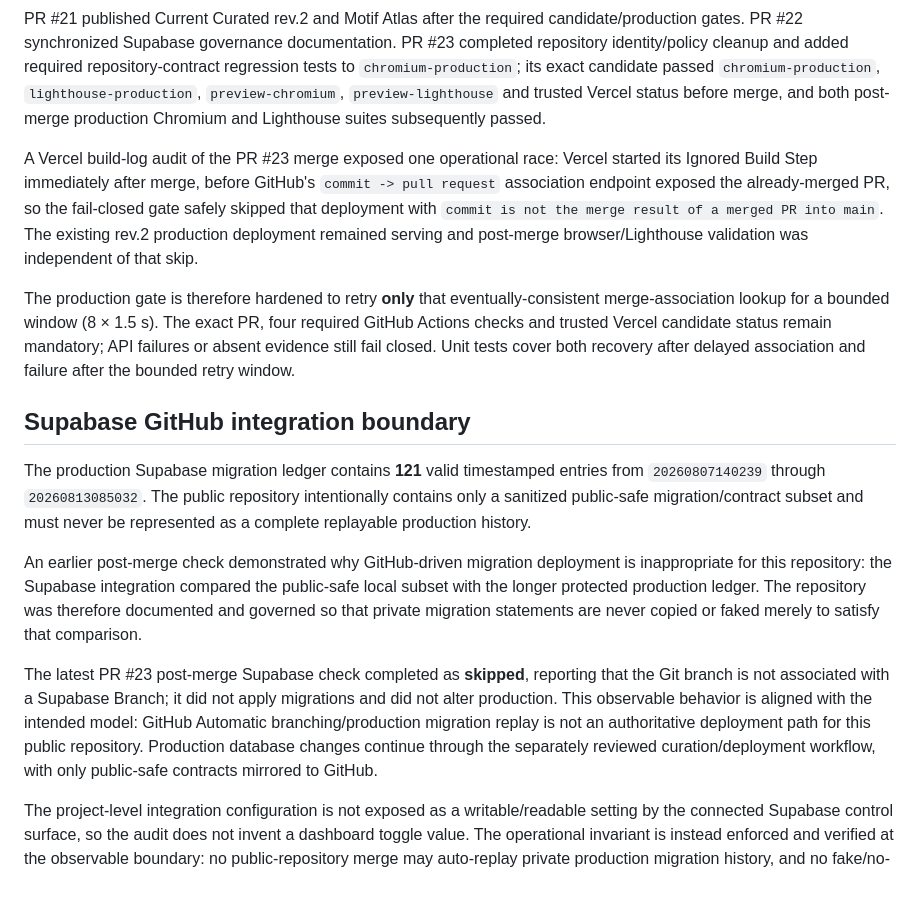
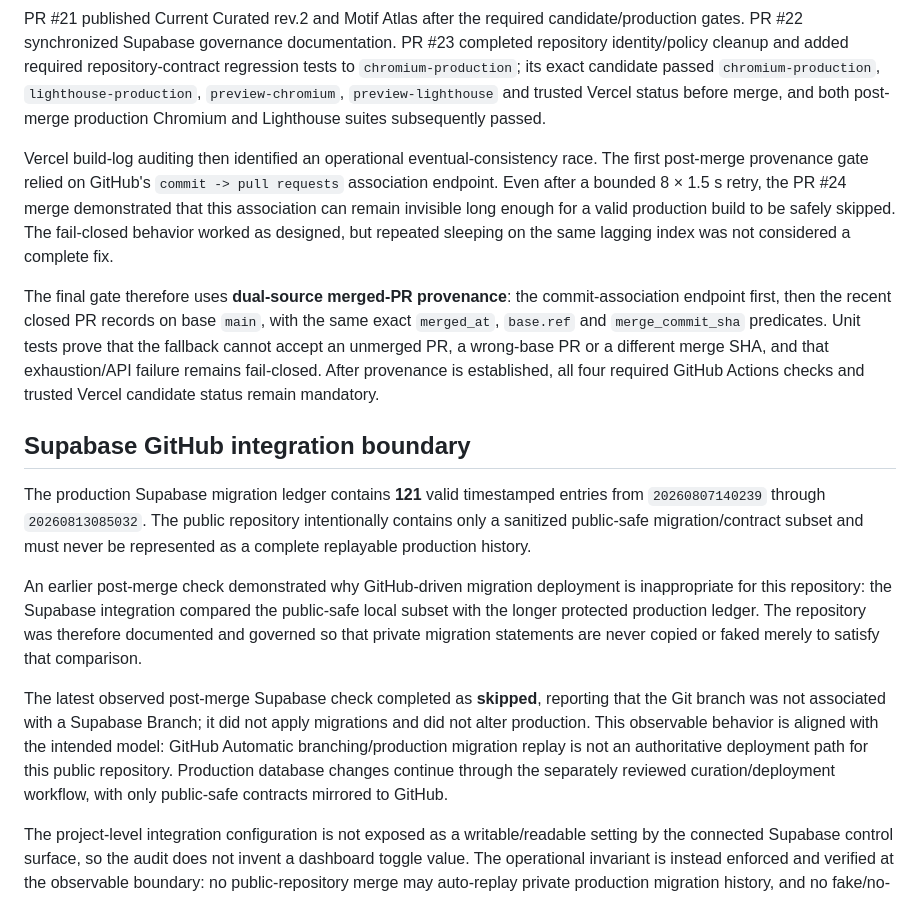
Before and after one commit to zion0321/CuHalide-Atlas, a Markdown page: docs/FINAL_CURRENT_R2_PRODUCTION_AUDIT_2026-08-13.md, the part around the change. Rendered like a GitHub page.

Commit message:
Record dual-source Vercel provenance hardening

```diff
--- a/docs/FINAL_CURRENT_R2_PRODUCTION_AUDIT_2026-08-13.md
+++ b/docs/FINAL_CURRENT_R2_PRODUCTION_AUDIT_2026-08-13.md
@@ -123,9 +123,9 @@ The active default-branch ruleset `Protect main production` requires PR provenan
 
 PR #21 published Current Curated rev.2 and Motif Atlas after the required candidate/production gates. PR #22 synchronized Supabase governance documentation. PR #23 completed repository identity/policy cleanup and added required repository-contract regression tests to `chromium-production`; its exact candidate passed `chromium-production`, `lighthouse-production`, `preview-chromium`, `preview-lighthouse` and trusted Vercel status before merge, and both post-merge production Chromium and Lighthouse suites subsequently passed.
 
-A Vercel build-log audit of the PR #23 merge exposed one operational race: Vercel started its Ignored Build Step immediately after merge, before GitHub's `commit -> pull request` association endpoint exposed the already-merged PR, so the fail-closed gate safely skipped that deployment with `commit is not the merge result of a merged PR into main`. The existing rev.2 production deployment remained serving and post-merge browser/Lighthouse validation was independent of that skip.
+Vercel build-log auditing then identified an operational eventual-consistency race. The first post-merge provenance gate relied on GitHub's `commit -> pull requests` association endpoint. Even after a bounded 8 × 1.5 s retry, the PR #24 merge demonstrated that this association can remain invisible long enough for a valid production build to be safely skipped. The fail-closed behavior worked as designed, but repeated sleeping on the same lagging index was not considered a complete fix.
 
-The production gate is therefore hardened to retry **only** that eventually-consistent merge-association lookup for a bounded window (8 × 1.5 s). The exact PR, four required GitHub Actions checks and trusted Vercel candidate status remain mandatory; API failures or absent evidence still fail closed. Unit tests cover both recovery after delayed association and failure after the bounded retry window.
+The final gate therefore uses **dual-source merged-PR provenance**: the commit-association endpoint first, then the recent closed PR records on base `main`, with the same exact `merged_at`, `base.ref` and `merge_commit_sha` predicates. Unit tests prove that the fallback cannot accept an unmerged PR, a wrong-base PR or a different merge SHA, and that exhaustion/API failure remains fail-closed. After provenance is established, all four required GitHub Actions checks and trusted Vercel candidate status remain mandatory.
 
 ## Supabase GitHub integration boundary
 
@@ -133,7 +133,7 @@ The production Supabase migration ledger contains **121** valid timestamped entr
 
 An earlier post-merge check demonstrated why GitHub-driven migration deployment is inappropriate for this repository: the Supabase integration compared the public-safe local subset with the longer protected production ledger. The repository was therefore documented and governed so that private migration statements are never copied or faked merely to satisfy that comparison.
 
-The latest PR #23 post-merge Supabase check completed as **skipped**, reporting that the Git branch is not associated with a Supabase Branch; it did not apply migrations and did not alter production. This observable behavior is aligned with the intended model: GitHub Automatic branching/production migration replay is not an authoritative deployment path for this public repository. Production database changes continue through the separately reviewed curation/deployment workflow, with only public-safe contracts mirrored to GitHub.
+The latest observed post-merge Supabase check completed as **skipped**, reporting that the Git branch was not associated with a Supabase Branch; it did not apply migrations and did not alter production. This observable behavior is aligned with the intended model: GitHub Automatic branching/production migration replay is not an authoritative deployment path for this public repository. Production database changes continue through the separately reviewed curation/deployment workflow, with only public-safe contracts mirrored to GitHub.
 
 The project-level integration configuration is not exposed as a writable/readable setting by the connected Supabase control surface, so the audit does not invent a dashboard toggle value. The operational invariant is instead enforced and verified at the observable boundary: no public-repository merge may auto-replay private production migration history, and no fake/no-op migrations or private migration statements may be published to make an external check green.
 
```
